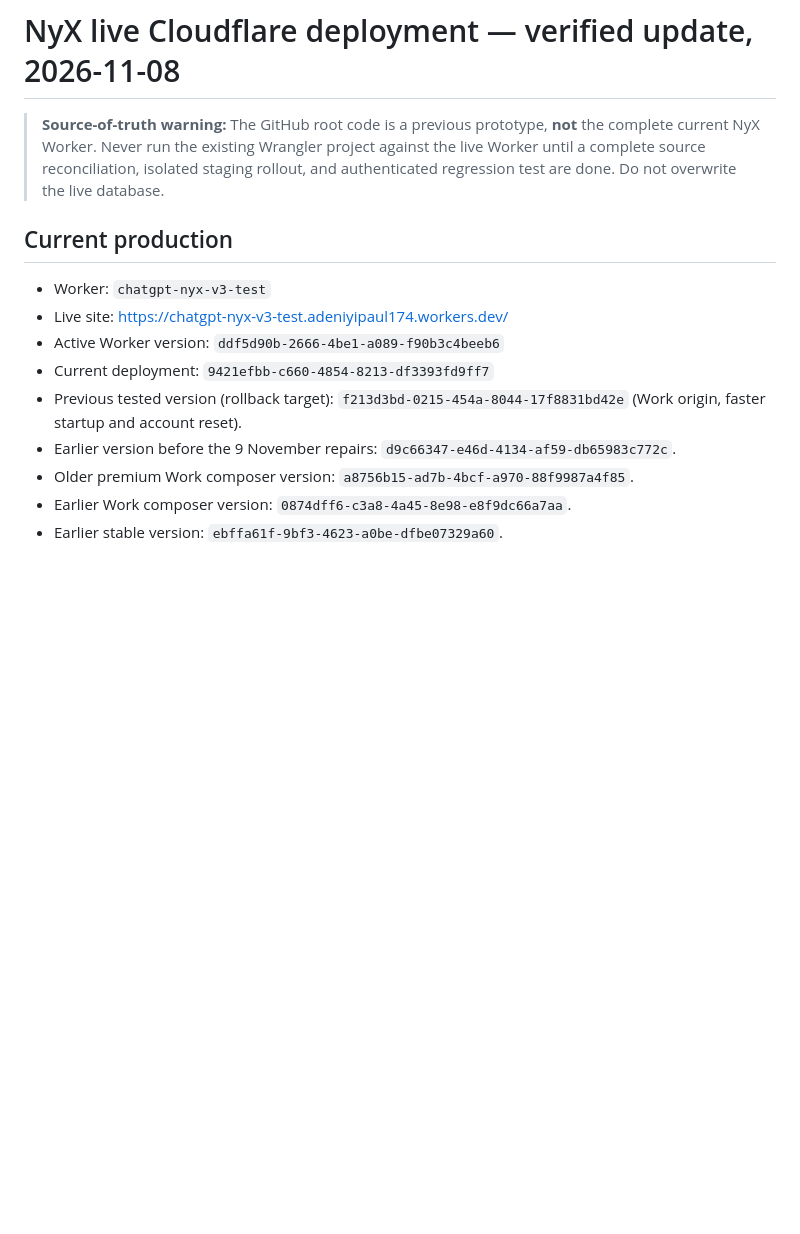
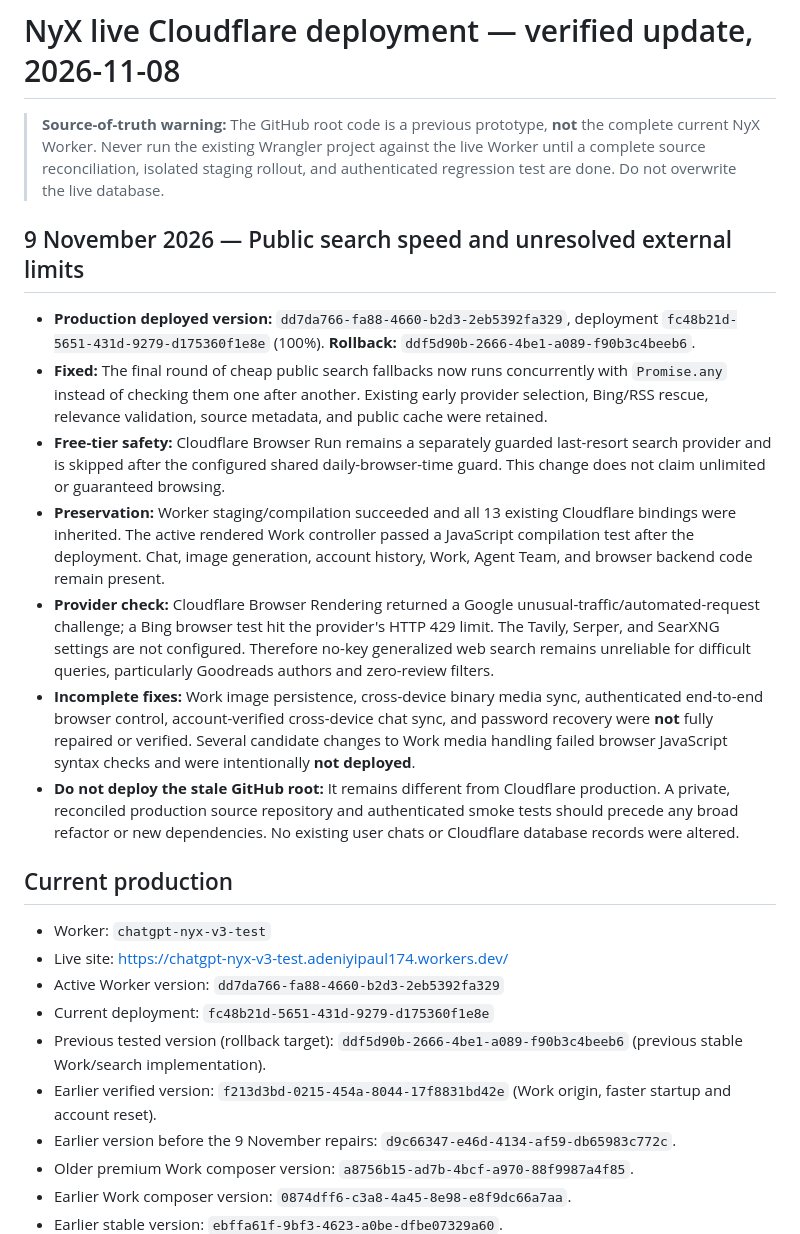
Before and after one commit to adeniyipaul174-ctrl/chatgpt-nyx-cloudflare, a Markdown page: LIVE_DEPLOYMENT_2026-11-08.md, the part around the change. Drawn GitHub-style; blank space fills up the shorter version.

Commit message:
docs: record production search-speed fix, provider blockers, preserved bindings, and remaining tasks

```diff
--- a/LIVE_DEPLOYMENT_2026-11-08.md
+++ b/LIVE_DEPLOYMENT_2026-11-08.md
@@ -1,14 +1,25 @@
 # NyX live Cloudflare deployment — verified update, 2026-11-08
 
 > **Source-of-truth warning:** The GitHub root code is a previous prototype, **not** the complete current NyX Worker. Never run the existing Wrangler project against the live Worker until a complete source reconciliation, isolated staging rollout, and authenticated regression test are done. Do not overwrite the live database.
+
+## 9 November 2026 — Public search speed and unresolved external limits
+
+- **Production deployed version:** `dd7da766-fa88-4660-b2d3-2eb5392fa329`, deployment `fc48b21d-5651-431d-9279-d175360f1e8e` (100%). **Rollback:** `ddf5d90b-2666-4be1-a089-f90b3c4beeb6`.
+- **Fixed:** The final round of cheap public search fallbacks now runs concurrently with `Promise.any` instead of checking them one after another. Existing early provider selection, Bing/RSS rescue, relevance validation, source metadata, and public cache were retained.
+- **Free-tier safety:** Cloudflare Browser Run remains a separately guarded last-resort search provider and is skipped after the configured shared daily-browser-time guard. This change does not claim unlimited or guaranteed browsing.
+- **Preservation:** Worker staging/compilation succeeded and all 13 existing Cloudflare bindings were inherited. The active rendered Work controller passed a JavaScript compilation test after the deployment. Chat, image generation, account history, Work, Agent Team, and browser backend code remain present.
+- **Provider check:** Cloudflare Browser Rendering returned a Google unusual-traffic/automated-request challenge; a Bing browser test hit the provider's HTTP 429 limit. The Tavily, Serper, and SearXNG settings are not configured. Therefore no-key generalized web search remains unreliable for difficult queries, particularly Goodreads authors and zero-review filters.
+- **Incomplete fixes:** Work image persistence, cross-device binary media sync, authenticated end-to-end browser control, account-verified cross-device chat sync, and password recovery were **not** fully repaired or verified. Several candidate changes to Work media handling failed browser JavaScript syntax checks and were intentionally **not deployed**.
+- **Do not deploy the stale GitHub root:** It remains different from Cloudflare production. A private, reconciled production source repository and authenticated smoke tests should precede any broad refactor or new dependencies. No existing user chats or Cloudflare database records were altered.
 
 ## Current production
 
 - Worker: `chatgpt-nyx-v3-test`
 - Live site: https://chatgpt-nyx-v3-test.adeniyipaul174.workers.dev/
-- Active Worker version: `ddf5d90b-2666-4be1-a089-f90b3c4beeb6`
-- Current deployment: `9421efbb-c660-4854-8213-df3393fd9ff7`
-- Previous tested version (rollback target): `f213d3bd-0215-454a-8044-17f8831bd42e` (Work origin, faster startup and account reset).
+- Active Worker version: `dd7da766-fa88-4660-b2d3-2eb5392fa329`
+- Current deployment: `fc48b21d-5651-431d-9279-d175360f1e8e`
+- Previous tested version (rollback target): `ddf5d90b-2666-4be1-a089-f90b3c4beeb6` (previous stable Work/search implementation).
+- Earlier verified version: `f213d3bd-0215-454a-8044-17f8831bd42e` (Work origin, faster startup and account reset).
 - Earlier version before the 9 November repairs: `d9c66347-e46d-4134-af59-db65983c772c`.
 - Older premium Work composer version: `a8756b15-ad7b-4bcf-a970-88f9987a4f85`.
 - Earlier Work composer version: `0874dff6-c3a8-4a45-8e98-e8f9dc66a7aa`.
```
